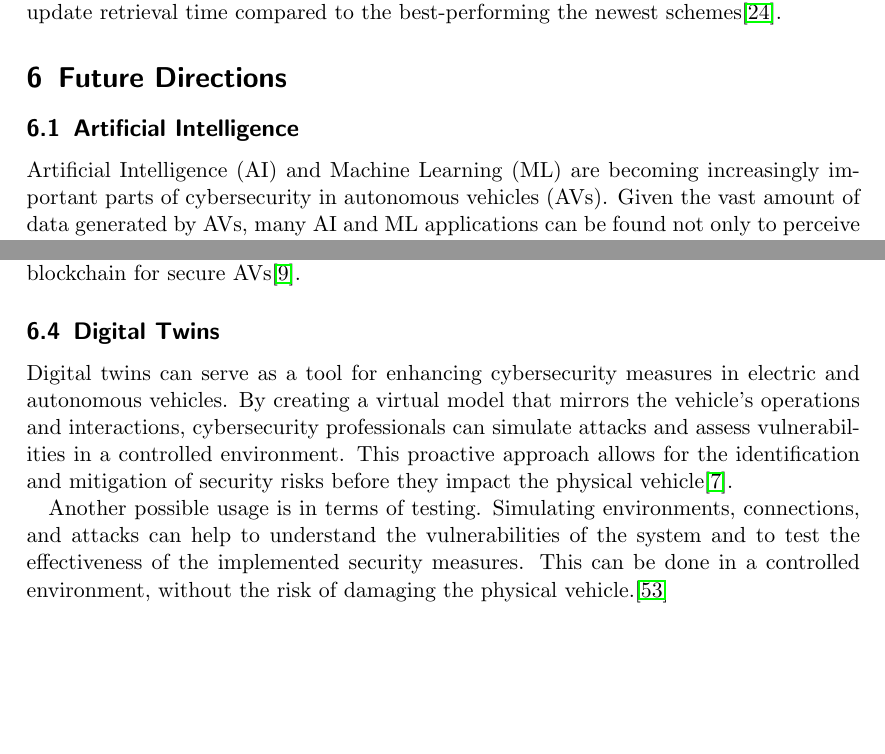
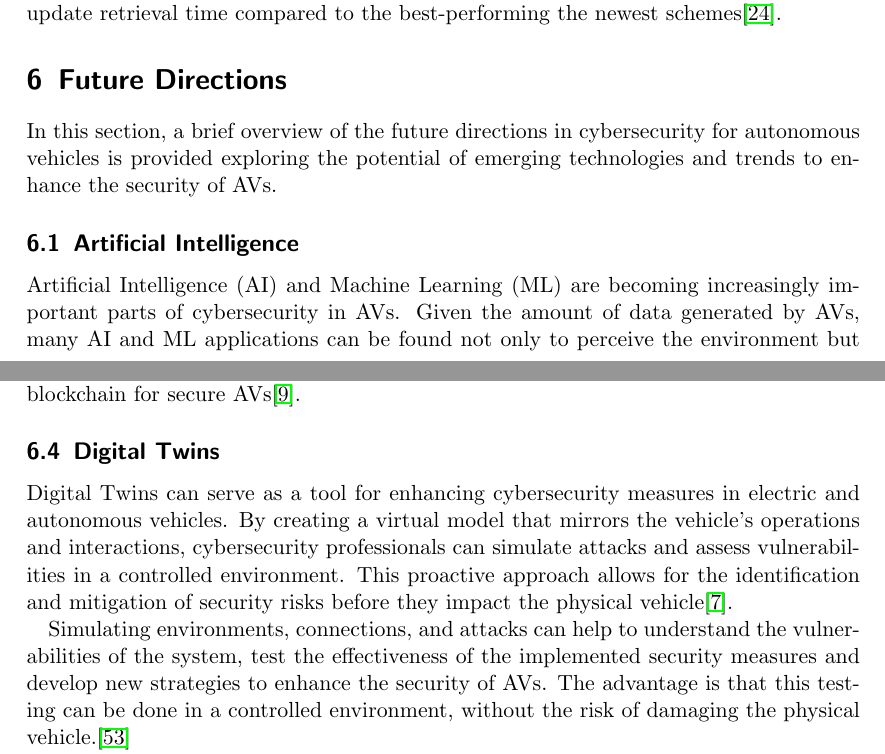
Before and after one commit to paga16-hash/survey-ise, a LaTeX paper (tex/main.tex, which reads tex/7-future-directions.tex): two parts of pages 32 and 34 of 42, joined at a grey line, cut so that both start at the same text, the shorter picture padded with empty space. Compiled offline with pdfLaTeX.

Commit message:
refactor: future directions refinement

```diff
--- a/tex/7-future-directions.tex
+++ b/tex/7-future-directions.tex
@@ -1,9 +1,12 @@
+In this section, a brief overview of the future directions in cybersecurity for autonomous vehicles is provided
+exploring the potential of emerging technologies and trends to enhance the security of AVs.
+
 \subsection{Artificial Intelligence}\label{subsec:artificial-intelligence}
 Artificial Intelligence (AI) and Machine Learning (ML)
-are becoming increasingly important parts of cybersecurity in autonomous vehicles (AVs).
-Given the vast amount of data generated by AVs,
+are becoming increasingly important parts of cybersecurity in AVs.
+Given the amount of data generated by AVs,
 many AI and ML applications can be found not only to perceive the environment
-but also to enhance \textit{path following} algorithms, environmental sensing,
+but also to enhance path-following algorithms, environmental sensing,
 and improve driver convenience and safety\cite{giannaros2023autonomous}.
 
 In the context of cybersecurity, AI is used to recognize threats,
@@ -65,17 +69,15 @@ AI and blockchain for secure AVs\cite{bendiab2023autonomous}.
 
 
 \subsection{Digital Twins}\label{subsec:digital-twins}
-Digital twins can serve as a tool for enhancing cybersecurity measures in electric and autonomous vehicles.
+Digital Twins can serve as a tool for enhancing cybersecurity measures in electric and autonomous vehicles.
 By creating a virtual model that mirrors the vehicle's operations and interactions,
 cybersecurity professionals can simulate attacks and assess vulnerabilities in a controlled environment.
 This proactive approach allows for the identification and mitigation of security risks
 before they impact the physical vehicle\cite{ali2023review}.
 
-Another possible usage is in terms of testing.
 Simulating environments, connections,
-and attacks can help to understand the vulnerabilities of the system
-and to test the effectiveness of the implemented security measures.
-This can be done in a controlled environment, without the risk of damaging the physical vehicle.\cite{yigit2024cyber}
+and attacks can help to understand the vulnerabilities of the system, test the effectiveness of the implemented security measures and develop new strategies to enhance the security of AVs.
+The advantage is that this testing can be done in a controlled environment, without the risk of damaging the physical vehicle.\cite{yigit2024cyber}
 
 Proposal for digital twins not only for AVs but also for RSUs in VANETs environment,
 focussing on a robust real-time vehicular network framework integrating cyber twins with advanced AI models,
```
Also changed, not shown: tex/7-future-directions.tex (7 more changed lines).
